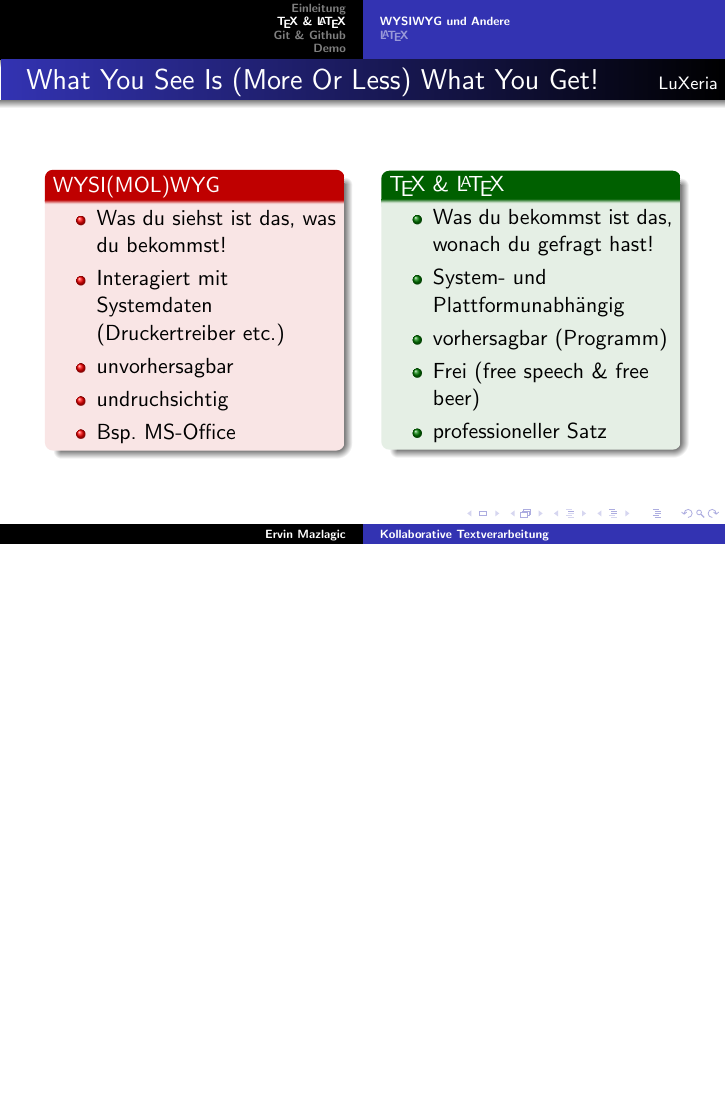
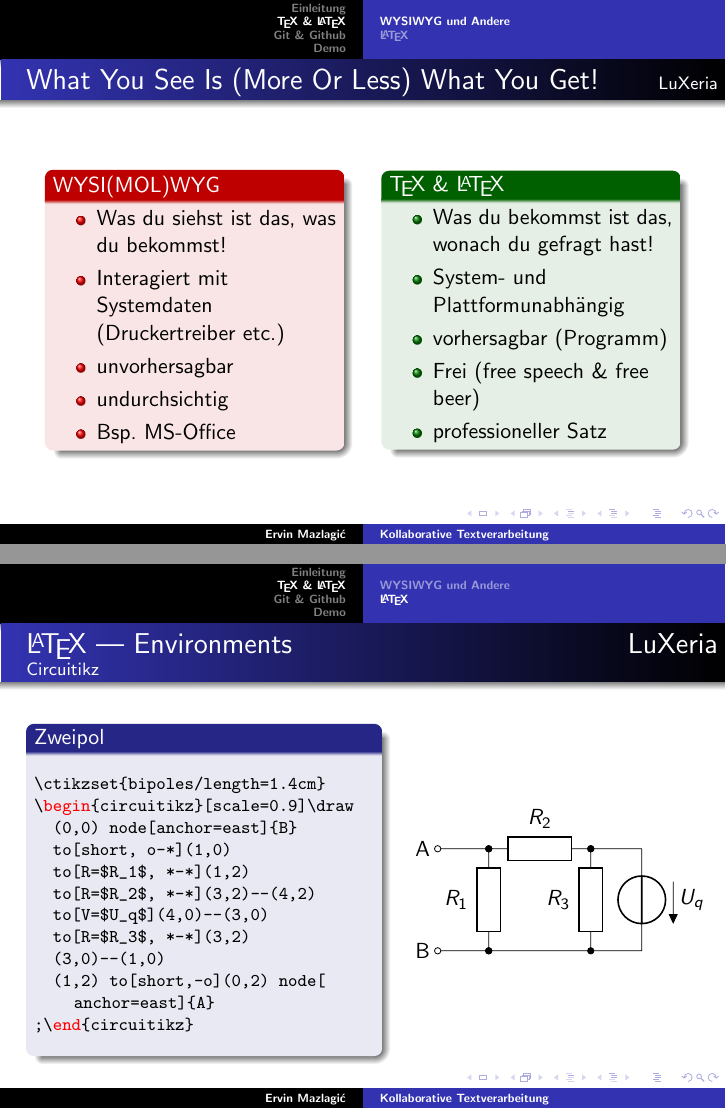
Before and after one commit to ninux/colwork, LaTeX slides (colwork_main.tex, which reads tex.tex): page 7 of 31 before the commit and pages 7 and 10 of 32 after it, the two joined at a grey line, the shorter picture padded with empty space. The pictures show the PDF file colwork_main.pdf that the author committed with the source.

Commit message:
Beispiel zu circuitikz hinzugefügt

```diff
--- a/tex.tex
+++ b/tex.tex
@@ -14,7 +14,7 @@
                     \item Was du siehst ist das, was du bekommst!
                     \item Interagiert mit Systemdaten (Druckertreiber etc.)
                     \item unvorhersagbar
-					\item undruchsichtig
+                    \item undurchsichtig
                     \item Bsp. MS-Office
                 \end{itemize}
             \end{alertblock}
@@ -123,3 +123,40 @@ Einige Vorteile von \LaTeX:\\
         \end{column}
     \end{columns}
 \end{frame}
+
+\begin{frame}[fragile]
+    \frametitle{\LaTeX~--- Environments\hfill{} LuXeria}
+    \framesubtitle{Circuitikz}
+    \begin{columns}
+        \begin{column}{6cm}
+            \begin{block}{Zweipol}
+\begin{lstlisting}
+\ctikzset{bipoles/length=1.4cm}
+\begin{circuitikz}[scale=0.9]\draw
+  (0,0) node[anchor=east]{B}
+  to[short, o-*](1,0)
+  to[R=$R_1$, *-*](1,2)
+  to[R=$R_2$, *-*](3,2)--(4,2)
+  to[V=$U_q$](4,0)--(3,0)
+  to[R=$R_3$, *-*](3,2)
+  (3,0)--(1,0)
+  (1,2) to[short,-o](0,2) node[anchor=east]{A}
+;\end{circuitikz}
+\end{lstlisting}
+            \end{block}
+        \end{column}
+        \begin{column}{5cm}
+            \ctikzset{bipoles/length=1.4cm}
+            \begin{circuitikz}[scale=0.9]\draw
+                (0,0) node[anchor=east]{B}
+                to[short, o-*](1,0)
+                to[R=$R_1$, *-*](1,2)
+                to[R=$R_2$, *-*](3,2)--(4,2)
+                to[V=$U_q$](4,0)--(3,0)
+                to[R=$R_3$, *-*](3,2)
+                (3,0)--(1,0)
+                (1,2) to[short,-o](0,2) node[anchor=east]{A}
+            ;\end{circuitikz}
+        \end{column}
+    \end{columns}
+\end{frame}
```
Also changed, not shown: colwork_main.tex (+7 -1 lines), einleitung.tex (+1 -1 lines), colwork_main.pdf. Lines whose indentation alone changed are shown as unchanged.
